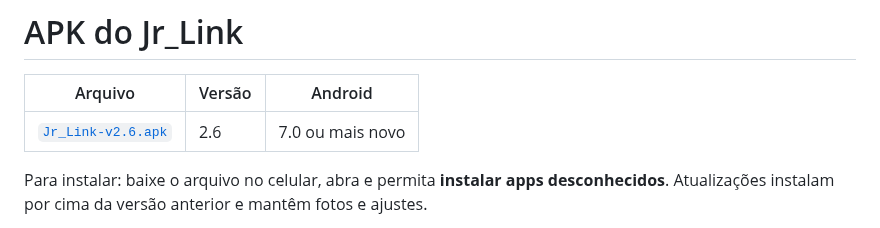
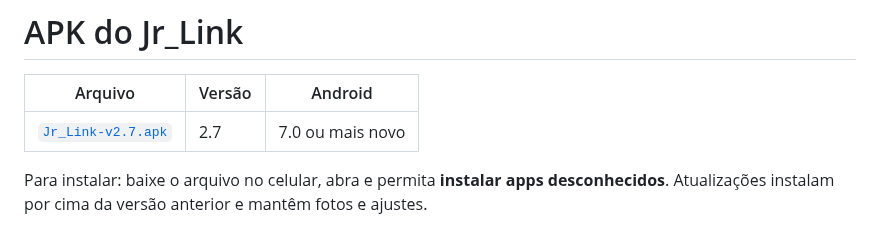
Before and after one commit to jrtechofcdev/Canon-50D-Remote, a Markdown page: release/README.md, the part around the change. Rendered like a GitHub page.

```diff
--- a/release/README.md
+++ b/release/README.md
@@ -2,7 +2,7 @@
 
 | Arquivo | Versão | Android |
 |---|---|---|
-| [`Jr_Link-v2.6.apk`](Jr_Link-v2.6.apk) | 2.6 | 7.0 ou mais novo |
+| [`Jr_Link-v2.7.apk`](Jr_Link-v2.7.apk) | 2.7 | 7.0 ou mais novo |
 
 Para instalar: baixe o arquivo no celular, abra e permita **instalar apps desconhecidos**.
 Atualizações instalam por cima da versão anterior e mantêm fotos e ajustes.
```
Also changed, not shown: CHANGELOG.md (+5 -0 lines), README.md (+4 -4 lines), docs/images/tela-aba-culling.png (added), docs/images/tela-botao-captura.png (added), 10 other files.
